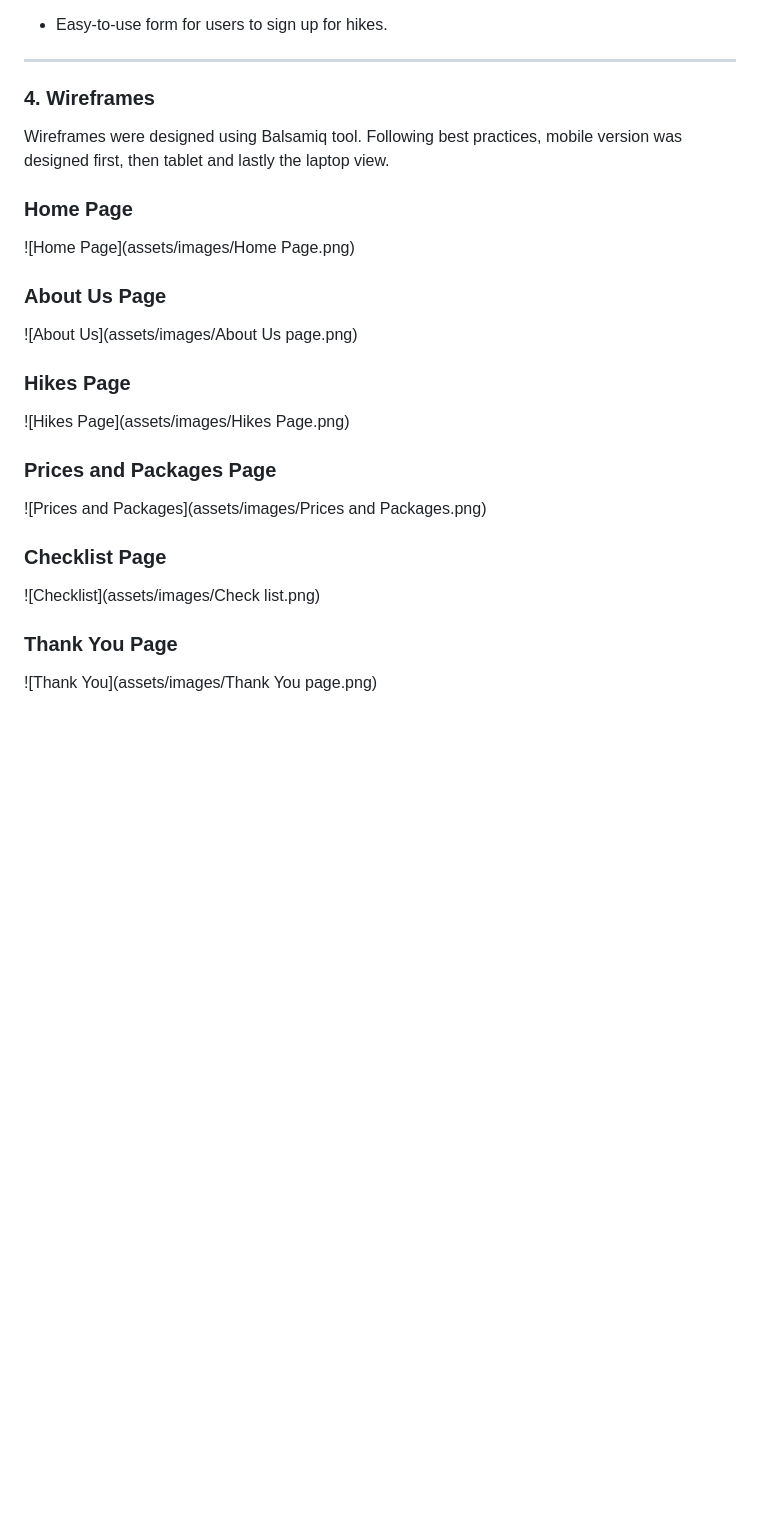
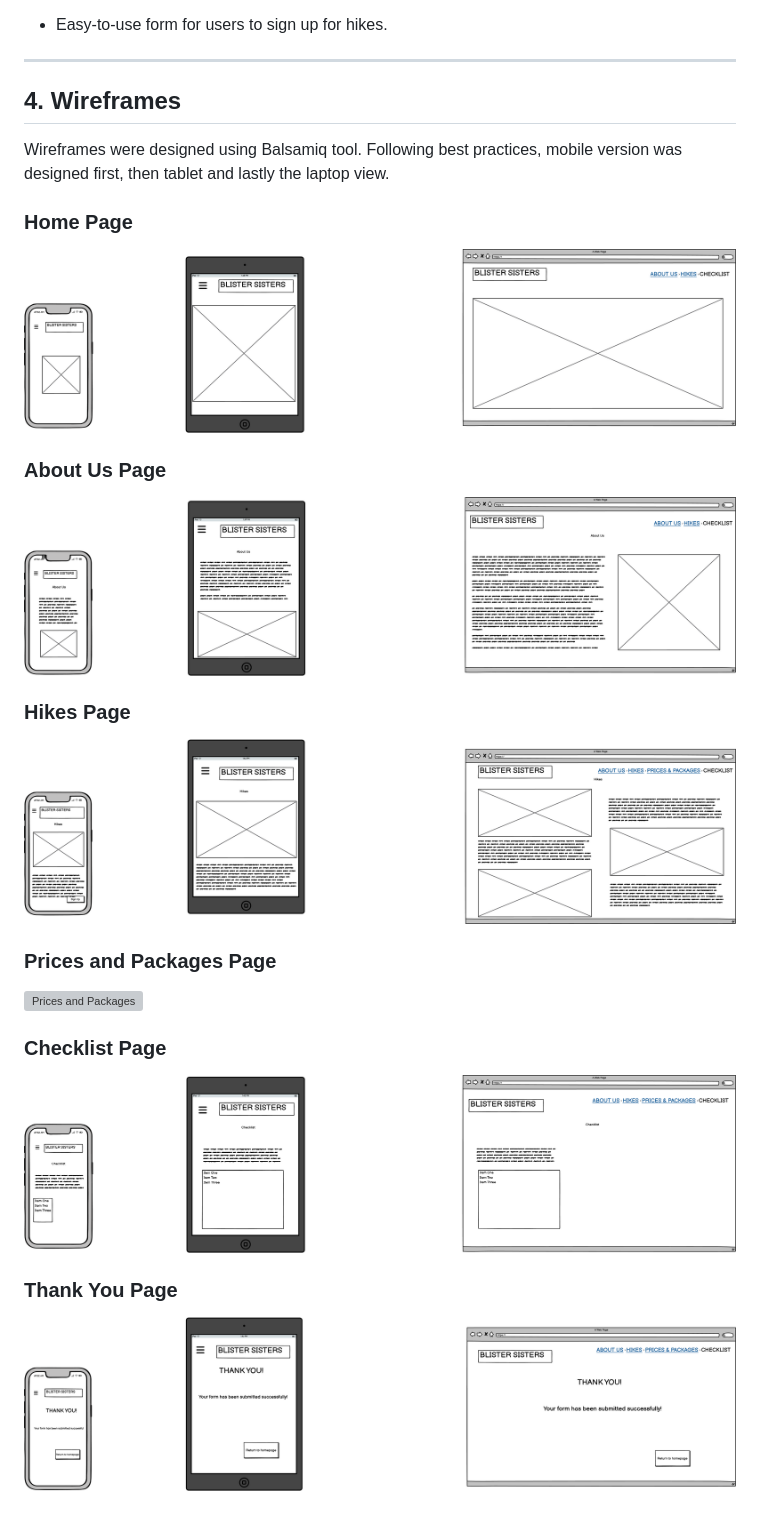
Before and after one commit to jolantadjatlova/blister-sisters, a Markdown page: README.md, the part around the change. Drawn GitHub-style; blank space fills up the shorter version; grey boxes are pictures that could not be loaded.

Commit message:
Fix image filenames and update README links

```diff
--- a/README.md
+++ b/README.md
@@ -50,24 +50,24 @@ The website will feature:
 - Easy-to-use form for users to sign up for hikes.
 
 ---
-### 4. Wireframes
+## 4. Wireframes
+
 Wireframes were designed using Balsamiq tool. Following best practices, mobile version was designed first, then tablet and lastly the laptop view.
 
-
 ### Home Page
-![Home Page](assets/images/Home Page.png)
+![Home Page](assets/images/Home.png)
 
 ### About Us Page
-![About Us](assets/images/About Us page.png)
+![About Us](assets/images/About-Us.png)
 
 ### Hikes Page
-![Hikes Page](assets/images/Hikes Page.png)
+![Hikes](assets/images/Hikes.png)
 
 ### Prices and Packages Page
-![Prices and Packages](assets/images/Prices and Packages.png)
+![Prices and Packages](assets/images/Prices-and-Packages.png)
 
 ### Checklist Page
-![Checklist](assets/images/Check list.png)
+![Checklist](assets/images/Check-list.png)
 
 ### Thank You Page
-![Thank You](assets/images/Thank You page.png)
+![Thank You](assets/images/Thank-You.png)
```
Also changed, not shown: assets/images/About-Us.png (renamed from assets/images/About Us page.png), assets/images/Check-list.png (renamed from assets/images/Check list.png), assets/images/Hikes.png (renamed from assets/images/Hikes Page.png), assets/images/Home.png (renamed from assets/images/Home Page.png), assets/images/Prices -and-Packages.png (renamed from assets/images/Prices  and Packages.png), assets/images/Thank-You.png (renamed from assets/images/Thank You page.png).
